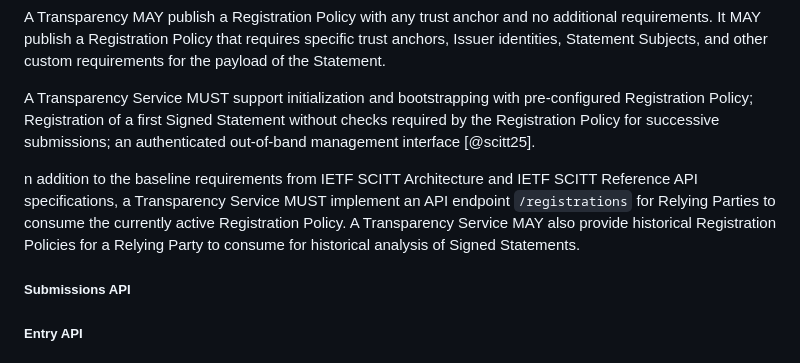
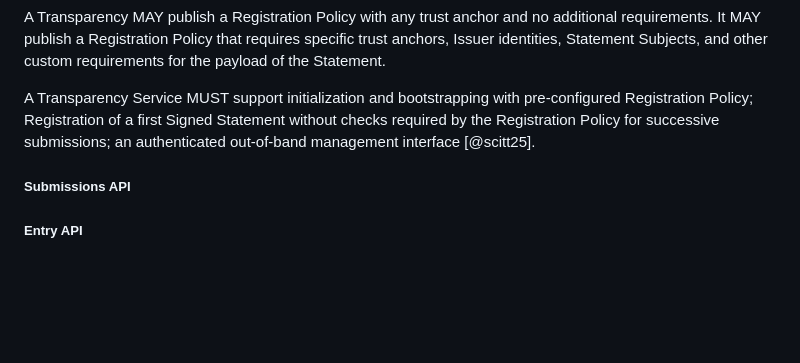
Before and after one commit to aj-stein/conmotion, a Markdown page: docs/architecture.md, the part around the change. Rendered like a GitHub page; blank space fills up the shorter version.

Commit message:
Remove custom /registrations endpoint
I failed to recall the relevant section of the SCRAPI draft with the use of the
more commonplace .well-known directory

```diff
--- a/docs/architecture.md
+++ b/docs/architecture.md
@@ -99,8 +99,6 @@ A Transparency MAY publish a Registration Policy with any trust anchor and no ad
 
 A Transparency Service MUST support initialization and bootstrapping with pre-configured Registration Policy; Registration of a first Signed Statement without checks required by the Registration Policy for successive submissions; an authenticated out-of-band management interface [@scitt25].
 
-n addition to the baseline requirements from IETF SCITT Architecture and IETF SCITT Reference API specifications, a Transparency Service MUST implement an API endpoint `/registrations` for Relying Parties to consume the currently active Registration Policy. A Transparency Service MAY also provide historical Registration Policies for a Relying Party to consume for historical analysis of Signed Statements.
-
 ##### Submissions API
 
 ##### Entry API
```
